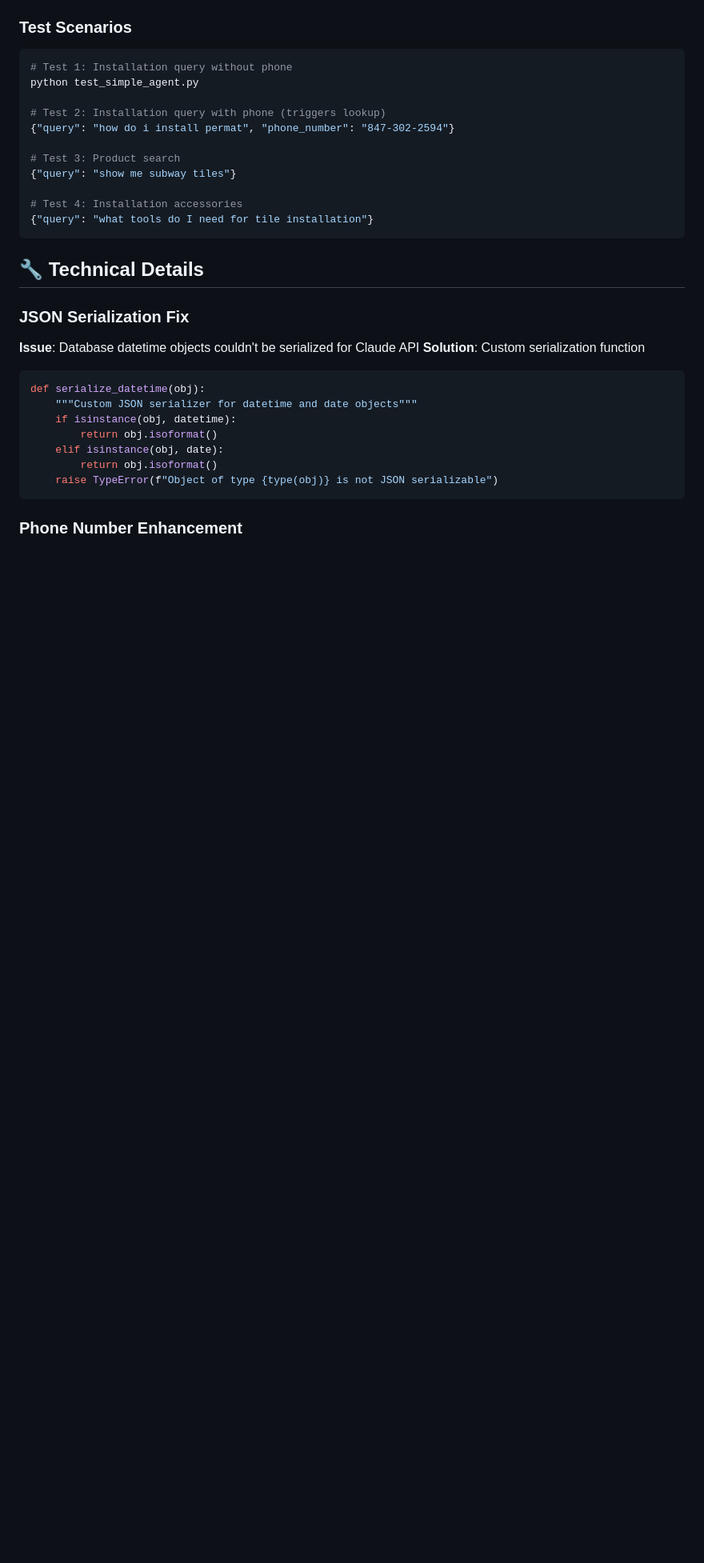
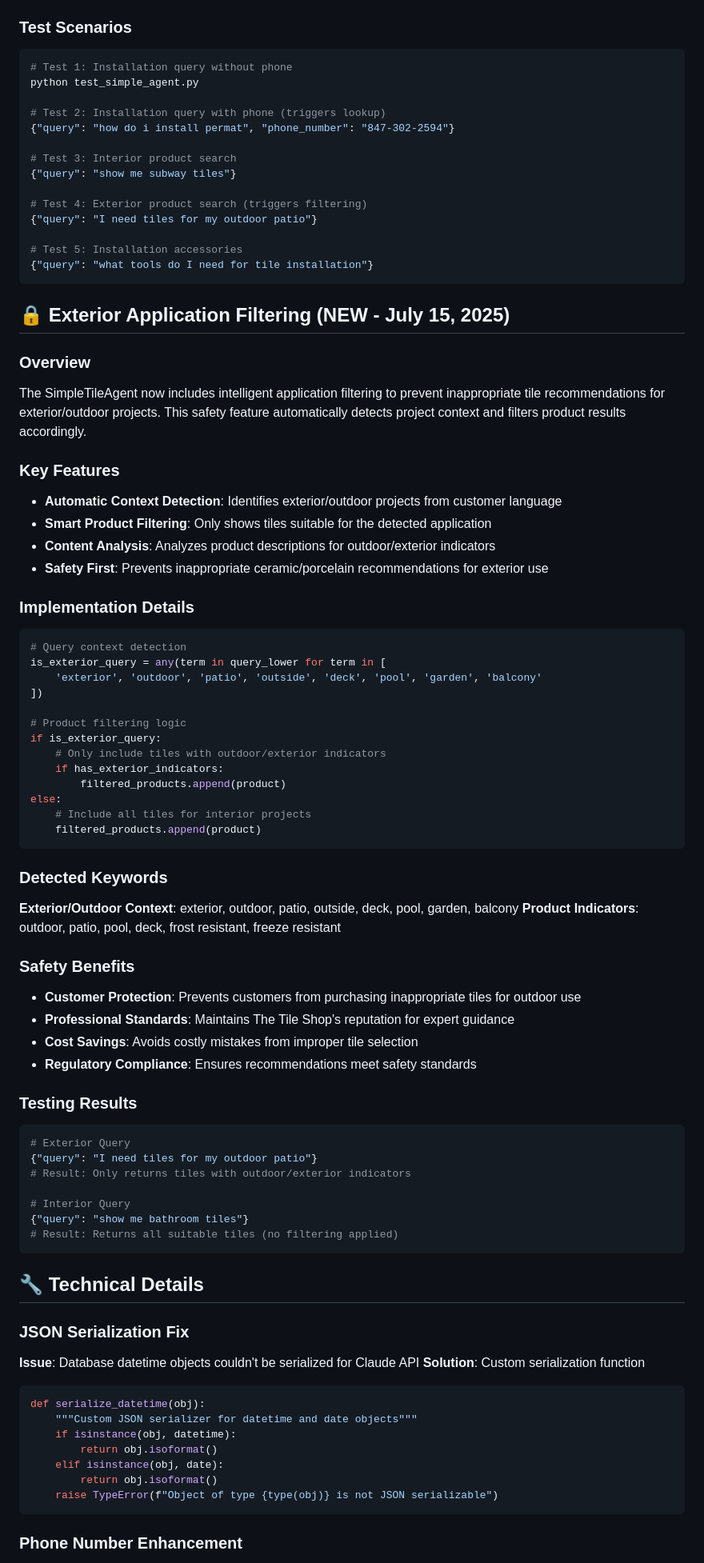
Before and after one commit to 1genadam/tileshop-rag, a Markdown page: readme/SIMPLE_TILE_AGENT.md, the part around the change printed below. Shown: that part at 80% size. Drawn GitHub-style; blank space fills up the shorter version.

Commit message:
Dashboard reboot auto-commit

````diff
--- a/readme/SIMPLE_TILE_AGENT.md
+++ b/readme/SIMPLE_TILE_AGENT.md
@@ -195,11 +203,63 @@ python test_simple_agent.py
 # Test 2: Installation query with phone (triggers lookup)
 {"query": "how do i install permat", "phone_number": "847-302-2594"}
 
-# Test 3: Product search
+# Test 3: Interior product search
 {"query": "show me subway tiles"}
 
-# Test 4: Installation accessories
+# Test 4: Exterior product search (triggers filtering)
+{"query": "I need tiles for my outdoor patio"}
+
+# Test 5: Installation accessories
 {"query": "what tools do I need for tile installation"}
+```
+
+## 🔒 Exterior Application Filtering (NEW - July 15, 2025)
+
+### Overview
+The SimpleTileAgent now includes intelligent application filtering to prevent inappropriate tile recommendations for exterior/outdoor projects. This safety feature automatically detects project context and filters product results accordingly.
+
+### Key Features
+- **Automatic Context Detection**: Identifies exterior/outdoor projects from customer language
+- **Smart Product Filtering**: Only shows tiles suitable for the detected application
+- **Content Analysis**: Analyzes product descriptions for outdoor/exterior indicators
+- **Safety First**: Prevents inappropriate ceramic/porcelain recommendations for exterior use
+
+### Implementation Details
+```python
+# Query context detection
+is_exterior_query = any(term in query_lower for term in [
+    'exterior', 'outdoor', 'patio', 'outside', 'deck', 'pool', 'garden', 'balcony'
+])
+
+# Product filtering logic
+if is_exterior_query:
+    # Only include tiles with outdoor/exterior indicators
+    if has_exterior_indicators:
+        filtered_products.append(product)
+else:
+    # Include all tiles for interior projects
+    filtered_products.append(product)
+```
+
+### Detected Keywords
+**Exterior/Outdoor Context**: exterior, outdoor, patio, outside, deck, pool, garden, balcony
+**Product Indicators**: outdoor, patio, pool, deck, frost resistant, freeze resistant
+
+### Safety Benefits
+- **Customer Protection**: Prevents customers from purchasing inappropriate tiles for outdoor use
+- **Professional Standards**: Maintains The Tile Shop's reputation for expert guidance
+- **Cost Savings**: Avoids costly mistakes from improper tile selection
+- **Regulatory Compliance**: Ensures recommendations meet safety standards
+
+### Testing Results
+```bash
+# Exterior Query
+{"query": "I need tiles for my outdoor patio"}
+# Result: Only returns tiles with outdoor/exterior indicators
+
+# Interior Query
+{"query": "show me bathroom tiles"}
+# Result: Returns all suitable tiles (no filtering applied)
 ```
 
 ## 🔧 Technical Details
````
Also changed, not shown: other parts of readme/SIMPLE_TILE_AGENT.md (+18 -8 lines), readme/INDEX.md (+1 -0 lines).
